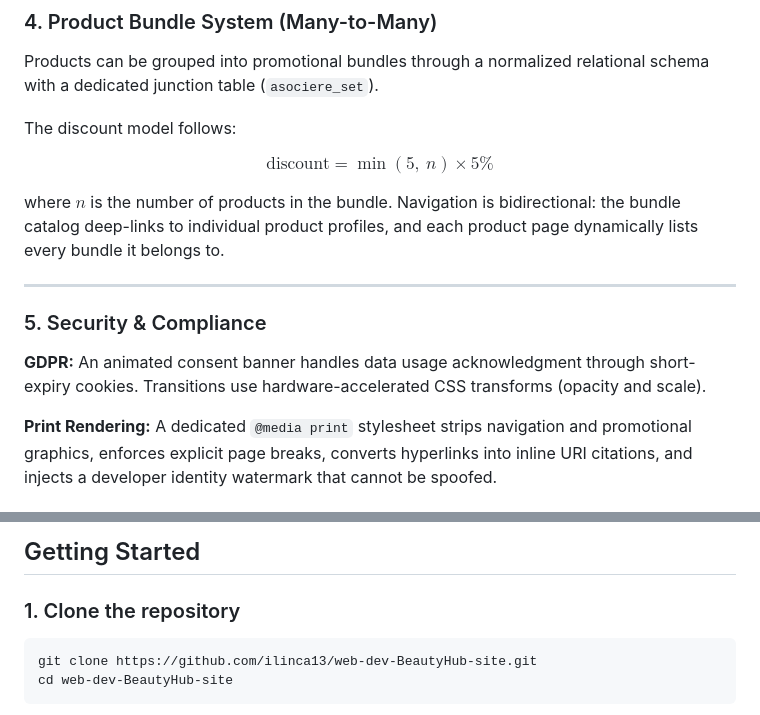
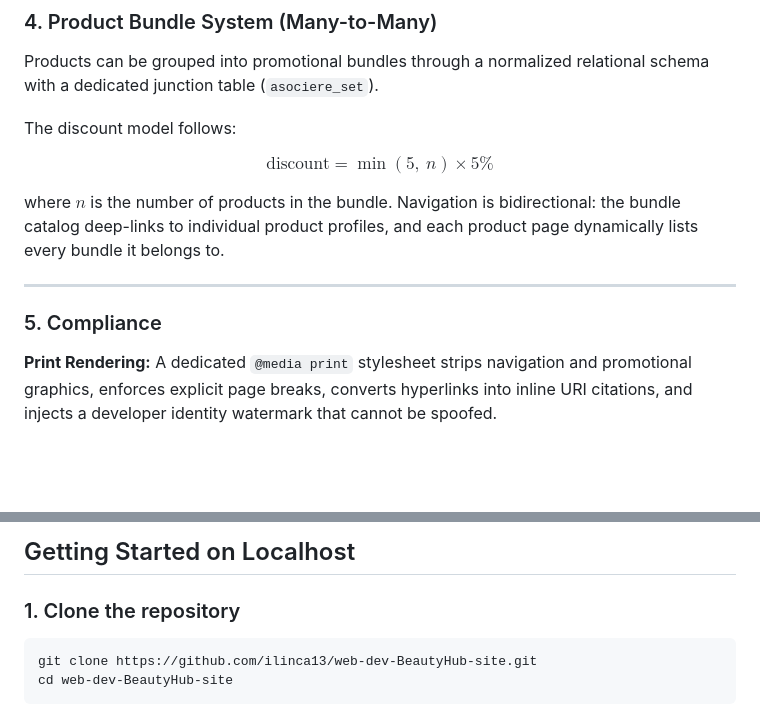
Before and after one commit to ilinca13/web-dev-BeautyHub-site, a Markdown page: README.md, 2 parts joined by grey strips. GitHub-like rendering; blank space fills up the shorter version.

```diff
--- a/README.md
+++ b/README.md
@@ -65,15 +82,14 @@ Products can be grouped into promotional bundles through a normalized relational
 
 The discount model follows:
 
+
 $$\text{discount} = \min(5,\ n) \times 5\%$$
 
 where $n$ is the number of products in the bundle. Navigation is bidirectional: the bundle catalog deep-links to individual product profiles, and each product page dynamically lists every bundle it belongs to.
 
 ---
 
-### 5. Security & Compliance
-
-**GDPR:** An animated consent banner handles data usage acknowledgment through short-expiry cookies. Transitions use hardware-accelerated CSS transforms (opacity and scale).
+### 5. Compliance
 
 **Print Rendering:** A dedicated `@media print` stylesheet strips navigation and promotional graphics, enforces explicit page breaks, converts hyperlinks into inline URI citations, and injects a developer identity watermark that cannot be spoofed.
 
@@ -108,5 +152,9 @@ where $n$ is the number of products in the bundle. Navigation is bidirectional:
 
-## Getting Started
+
+
+</br>
+
+## Getting Started on Localhost
 
 ### 1. Clone the repository
 
```
Also changed, not shown: other parts of README.md (+52 -7 lines).
